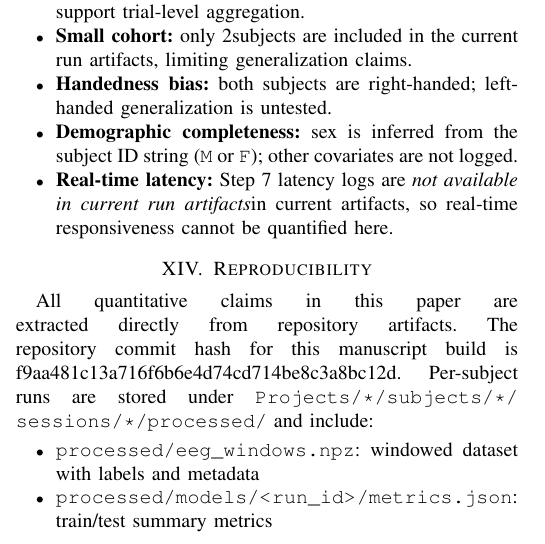
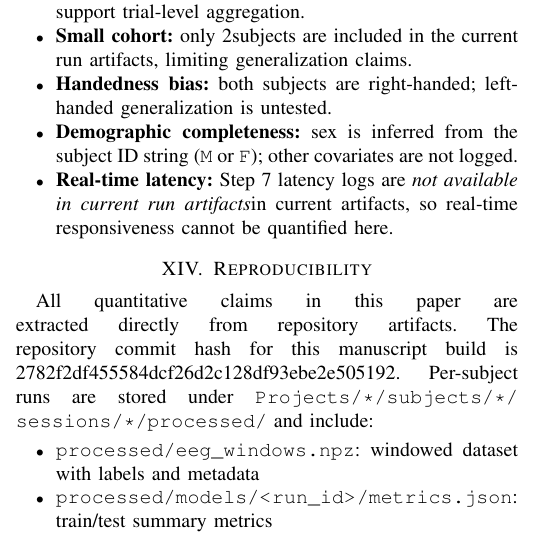
Before and after one commit to JDAppleseed/Individual-Finger-Movement-Identification-From-Muse-2-EEG, a LaTeX paper (research_paper.tex, which reads paper_artifacts/paper_macros.tex): part of one column of page 4 of 8, cut so that both start at the same text. Compiled offline with pdfLaTeX.

Commit message:
repo commit number update internal docs

```diff
--- a/paper_artifacts/paper_macros.tex
+++ b/paper_artifacts/paper_macros.tex
@@ -1,5 +1,5 @@
 % AUTO-GENERATED by scripts/build_paper_artifacts.py. DO NOT EDIT BY HAND.
-\newcommand{\RepoCommitSha}{f9aa481c13a716f6b6e4d74cd714be8c3a8bc12d}
+\newcommand{\RepoCommitSha}{2782f2df455584dcf26d2c128df93ebe2e505192}
 \newcommand{\NumSubjects}{2}
 \newcommand{\ActionAccMean}{82.45}
 \newcommand{\ActionAccSD}{4.85}
```
Also changed, not shown: 1 other file.
